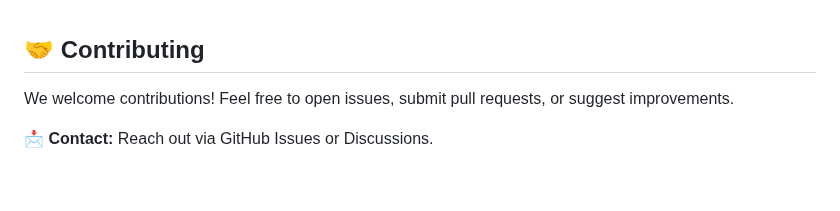
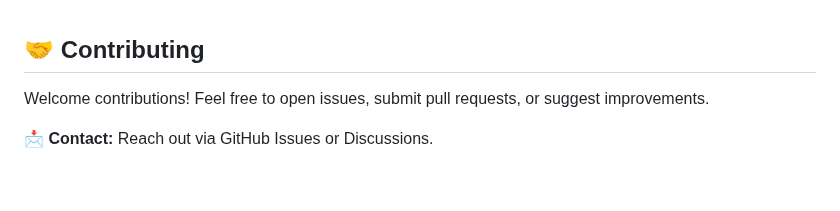
Before and after one commit to christivn/mebase, a Markdown page: README.md, the part around the change. Drawn GitHub-style.

```diff
--- a/README.md
+++ b/README.md
@@ -151,7 +151,7 @@ python main.py
 
 ## 🤝 Contributing
 
-We welcome contributions! Feel free to open issues, submit pull requests, or suggest improvements.
+Welcome contributions! Feel free to open issues, submit pull requests, or suggest improvements.
 
 📩 **Contact:** Reach out via GitHub Issues or Discussions.
 
```
